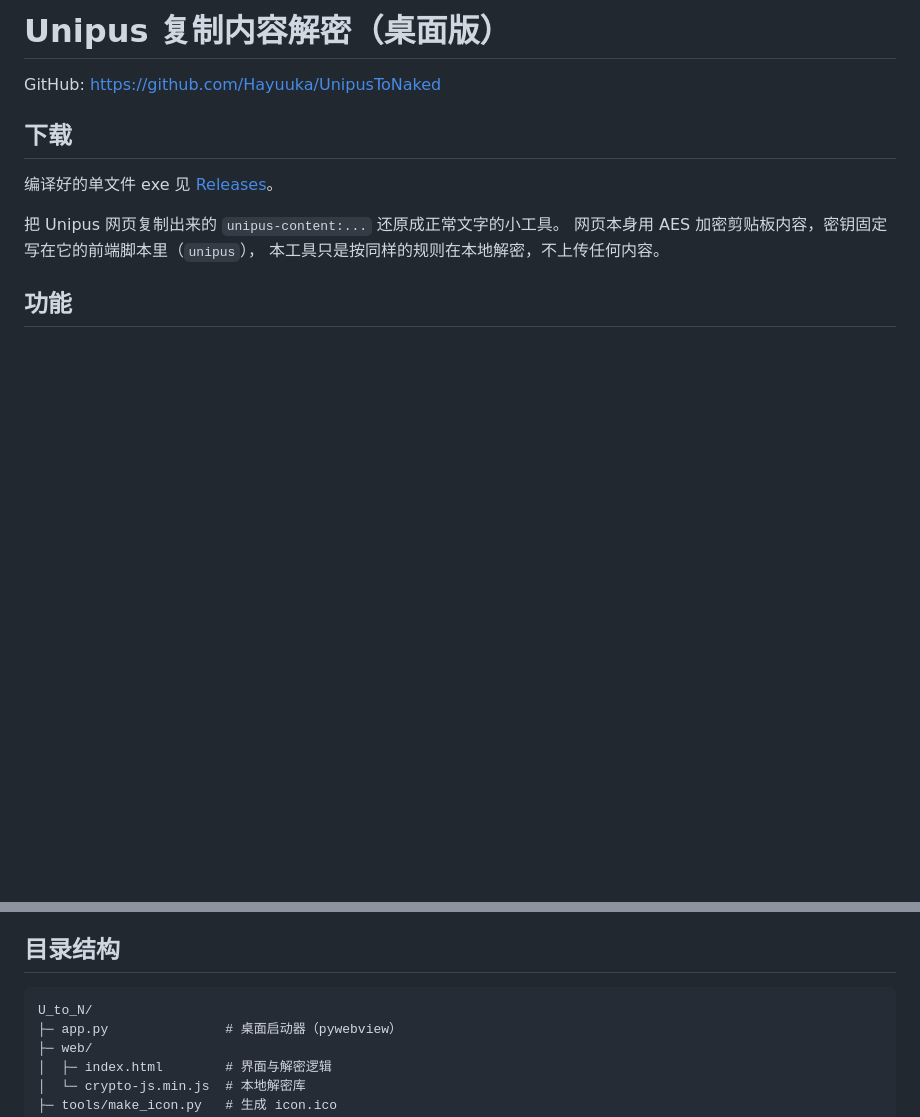
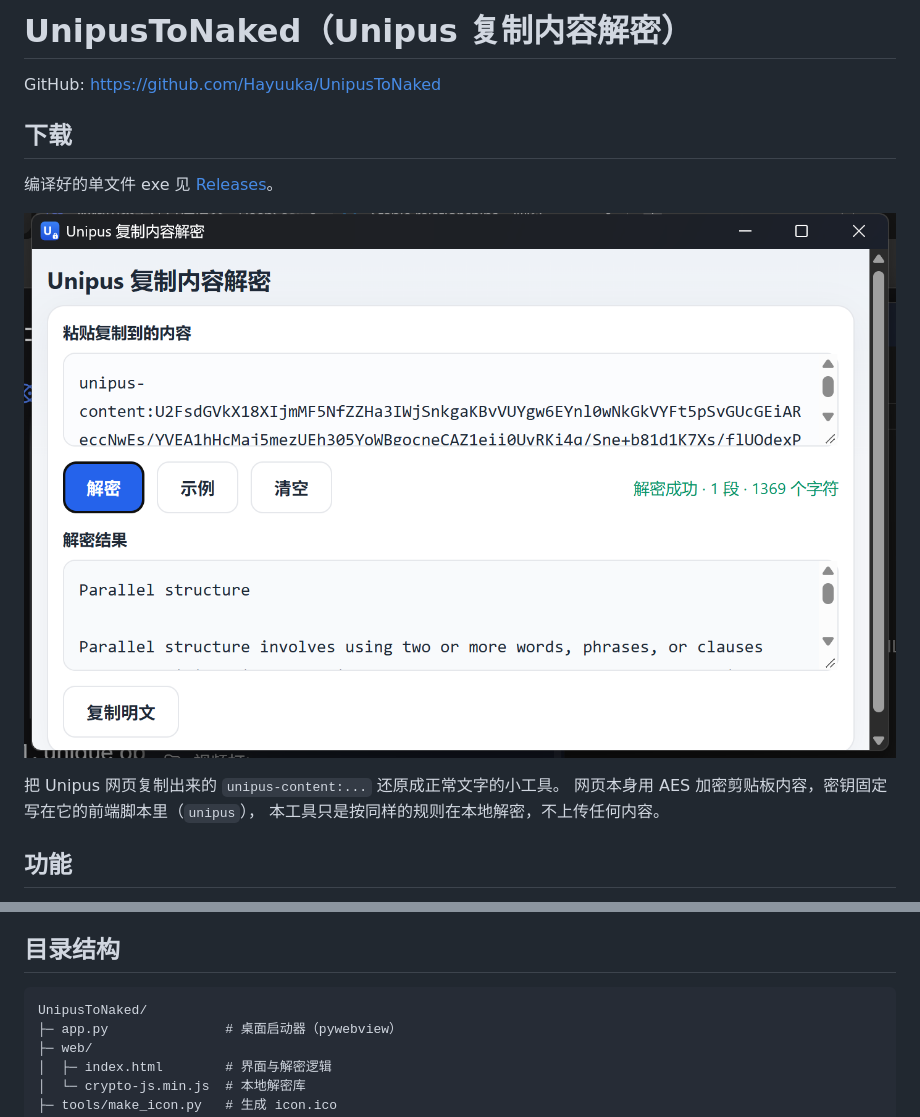
Before and after one commit to Hayuuka/UnipusToNaked, a Markdown page: README.md, 2 parts joined by grey strips. Drawn GitHub-style; pictures changed too: screenshot.png (added); blank space fills up the shorter version.

Commit message:
Add screenshot and polish README

````diff
--- a/README.md
+++ b/README.md
@@ -1,10 +1,12 @@
-# Unipus 复制内容解密（桌面版）
+# UnipusToNaked（Unipus 复制内容解密）
 
 GitHub: https://github.com/Hayuuka/UnipusToNaked
 
 ## 下载
 
 编译好的单文件 exe 见 [Releases](https://github.com/Hayuuka/UnipusToNaked/releases)。
+
+![界面预览](screenshot.png)
 
 把 Unipus 网页复制出来的 `unipus-content:...` 还原成正常文字的小工具。
 网页本身用 AES 加密剪贴板内容，密钥固定写在它的前端脚本里（`unipus`），
@@ -20,7 +22,7 @@ GitHub: https://github.com/Hayuuka/UnipusToNaked
 ## 目录结构
 
 ```
-U_to_N/
+UnipusToNaked/
 ├─ app.py               # 桌面启动器（pywebview）
 ├─ web/
 │  ├─ index.html        # 界面与解密逻辑
````
